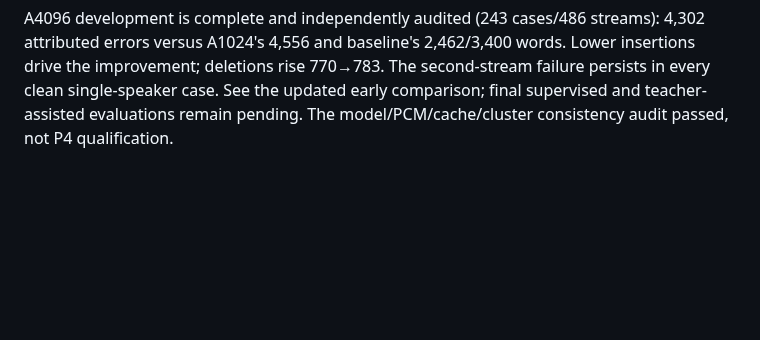
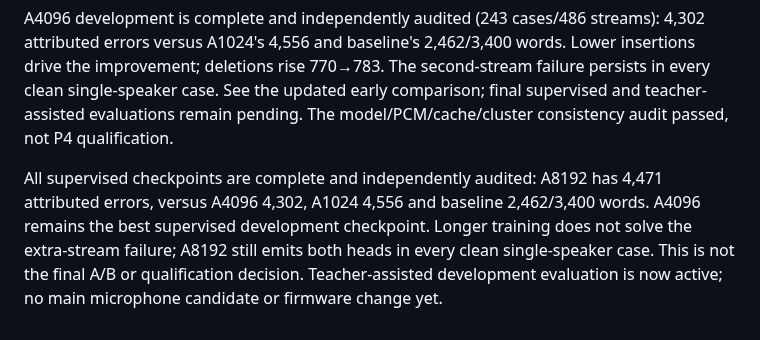
Before and after one commit to CadenGithubB/HardwareOne_Speech_To_Text, a Markdown page: docs/STT_PRODUCT_HANDOFF.md, the part around the change. GitHub-like rendering; blank space fills up the shorter version.

Commit message:
Complete audited supervised development comparison

```diff
--- a/docs/STT_PRODUCT_HANDOFF.md
+++ b/docs/STT_PRODUCT_HANDOFF.md
@@ -1744,3 +1744,5 @@ The known-source development control is complete and audited: 886 global profile
 A separate [additive rescue routing replay](STT_RESCUE_ROUTING_AB.md) completed 163 cases and two continuous sequences using cached recognition outputs. It preserves baseline job samples/publication times and admits disjoint quiet rescues after a causal pre-roll/live-candidate guard. All release/read/loud/overlap text stays unchanged; background output rises 4→16 words, so it fails the prospective gate. Constructed P4 errors improve 88→74/146 words; actual continuous G2 remains 97/146. Isolated gains include 17 session-end-only rescues. The 165-record audit checked 249 cached inputs, no later raw overlap and unchanged scores/ranges after a timing-marker clarification. No neural worker, device scheduler or firmware change was introduced. Current defaults stay unchanged; later training evaluations remain active.
 
 A4096 development is complete and independently audited (243 cases/486 streams): 4,302 attributed errors versus A1024's 4,556 and baseline's 2,462/3,400 words. Lower insertions drive the improvement; deletions rise 770→783. The second-stream failure persists in every clean single-speaker case. See the updated early comparison; final supervised and teacher-assisted evaluations remain pending. The model/PCM/cache/cluster consistency audit passed, not P4 qualification.
+
+All supervised checkpoints are complete and independently audited: A8192 has 4,471 attributed errors, versus A4096 4,302, A1024 4,556 and baseline 2,462/3,400 words. A4096 remains the best supervised development checkpoint. Longer training does not solve the extra-stream failure; A8192 still emits both heads in every clean single-speaker case. This is not the final A/B or qualification decision. Teacher-assisted development evaluation is now active; no main microphone candidate or firmware change yet.
```
Also changed, not shown: docs/STT_EARLY_SEPARATOR_COMPARISON.md (+22 -20 lines).
